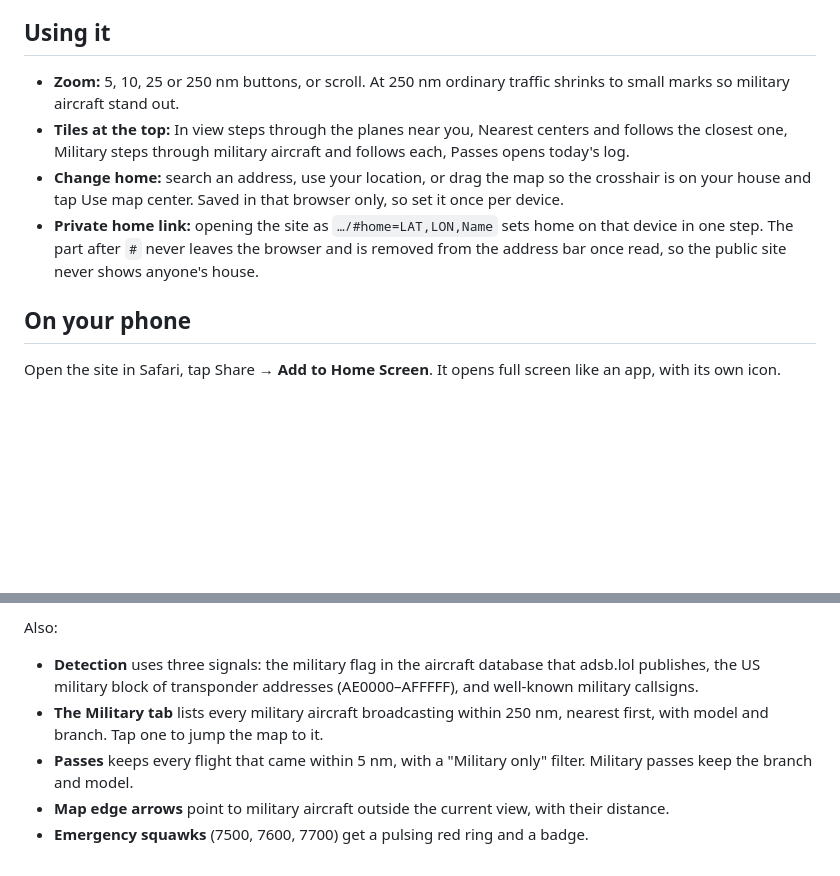
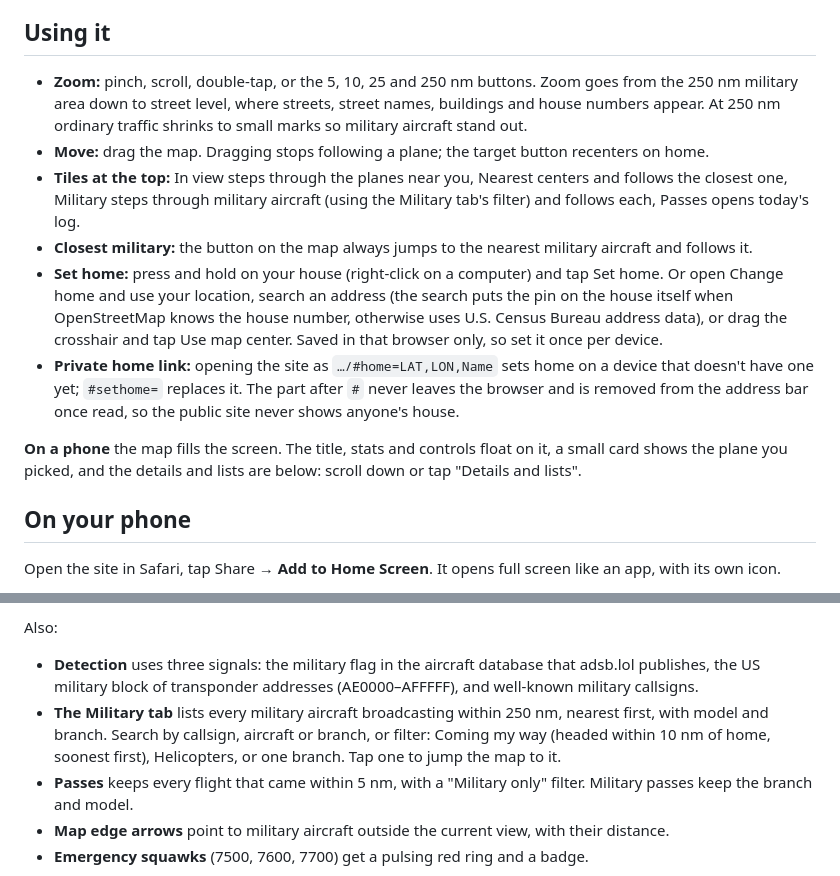
Before and after one commit to joshdhill/flight-radar, a Markdown page: README.md, 2 parts joined by grey strips. GitHub-like rendering; blank space fills up the shorter version.

Commit message:
README: gestures, closest military, filters, setting home
Co-Authored-By: Claude Opus 5.5 <noreply@anthropic.com>
Claude-Session: https://claude.ai/code/session_017khMv9fN4gD1MBWgLxgMdD

```diff
--- a/README.md
+++ b/README.md
@@ -26,10 +26,14 @@ The flight feeds don't allow web pages to call them directly, so the two small f
 
 ## Using it
 
-- **Zoom:** 5, 10, 25 or 250 nm buttons, or scroll. At 250 nm ordinary traffic shrinks to small marks so military aircraft stand out.
-- **Tiles at the top:** In view steps through the planes near you, Nearest centers and follows the closest one, Military steps through military aircraft and follows each, Passes opens today's log.
-- **Change home:** search an address, use your location, or drag the map so the crosshair is on your house and tap Use map center. Saved in that browser only, so set it once per device.
-- **Private home link:** opening the site as `…/#home=LAT,LON,Name` sets home on that device in one step. The part after `#` never leaves the browser and is removed from the address bar once read, so the public site never shows anyone's house.
+- **Zoom:** pinch, scroll, double-tap, or the 5, 10, 25 and 250 nm buttons. Zoom goes from the 250 nm military area down to street level, where streets, street names, buildings and house numbers appear. At 250 nm ordinary traffic shrinks to small marks so military aircraft stand out.
+- **Move:** drag the map. Dragging stops following a plane; the target button recenters on home.
+- **Tiles at the top:** In view steps through the planes near you, Nearest centers and follows the closest one, Military steps through military aircraft (using the Military tab's filter) and follows each, Passes opens today's log.
+- **Closest military:** the button on the map always jumps to the nearest military aircraft and follows it.
+- **Set home:** press and hold on your house (right-click on a computer) and tap Set home. Or open Change home and use your location, search an address (the search puts the pin on the house itself when OpenStreetMap knows the house number, otherwise uses U.S. Census Bureau address data), or drag the crosshair and tap Use map center. Saved in that browser only, so set it once per device.
+- **Private home link:** opening the site as `…/#home=LAT,LON,Name` sets home on a device that doesn't have one yet; `#sethome=` replaces it. The part after `#` never leaves the browser and is removed from the address bar once read, so the public site never shows anyone's house.
+
+**On a phone** the map fills the screen. The title, stats and controls float on it, a small card shows the plane you picked, and the details and lists are below: scroll down or tap "Details and lists".
 
 ## On your phone
 
@@ -52,7 +56,7 @@ Vercel gives you an address like `flight-radar-joshdhill.vercel.app`. Every push
 Also:
 
 - **Detection** uses three signals: the military flag in the aircraft database that adsb.lol publishes, the US military block of transponder addresses (AE0000–AFFFFF), and well-known military callsigns.
-- **The Military tab** lists every military aircraft broadcasting within 250 nm, nearest first, with model and branch. Tap one to jump the map to it.
+- **The Military tab** lists every military aircraft broadcasting within 250 nm, nearest first, with model and branch. Search by callsign, aircraft or branch, or filter: Coming my way (headed within 10 nm of home, soonest first), Helicopters, or one branch. Tap one to jump the map to it.
 - **Passes** keeps every flight that came within 5 nm, with a "Military only" filter. Military passes keep the branch and model.
 - **Map edge arrows** point to military aircraft outside the current view, with their distance.
 - **Emergency squawks** (7500, 7600, 7700) get a pulsing red ring and a badge.
```
